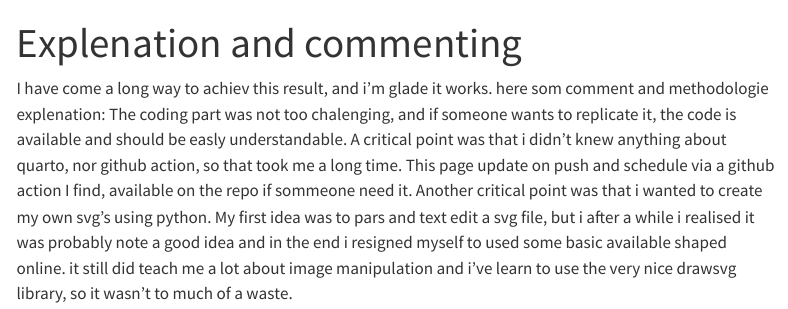
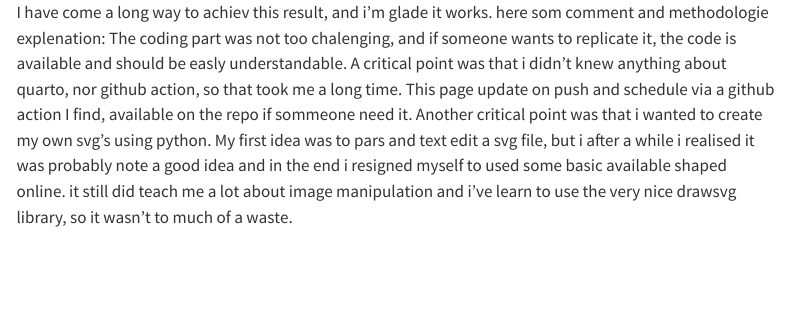
Before and after one commit to GagginiLorenzo/meteoproject, a Quarto document (Untitled.qmd): the page in a window 1100 px wide, from its top. Rendered offline with R 4.5, knitr and Pandoc in place of Quarto, with nearby package versions; the code chunks are not run, so their results and figures are left out; menus at the side of the page are left out.

Commit message:
release-day-linting-commenting

````diff
--- a/Untitled.qmd
+++ b/Untitled.qmd
@@ -2,7 +2,6 @@
 execute:
   echo: false
   warning: false
-title: Explenation and commenting
 ---
 
 ```{python}
````
